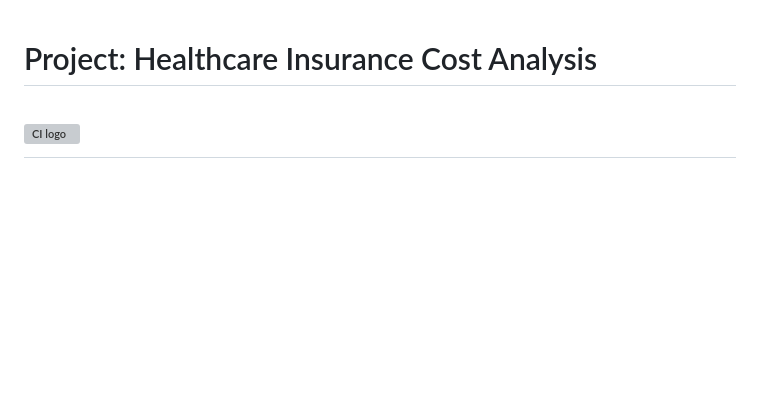
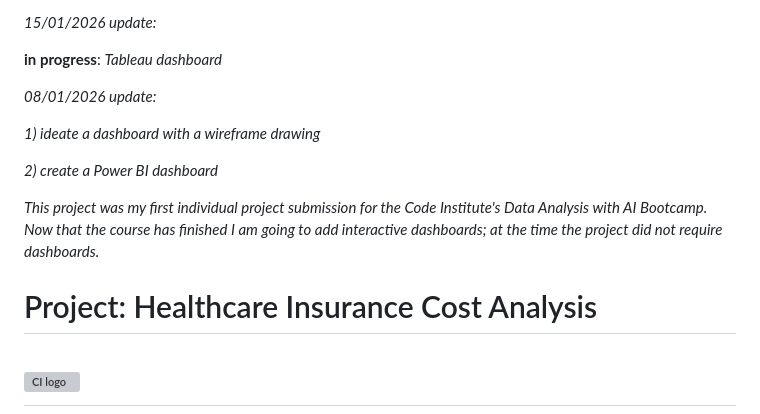
Before and after one commit to BethW83/health-insurance-project-1, a Markdown page: README.md, the part around the change. Rendered like a GitHub page; blank space fills up the shorter version; grey boxes are pictures that could not be loaded.

Commit message:
update readme with progress post-project

```diff
--- a/README.md
+++ b/README.md
@@ -1,3 +1,16 @@
+_15/01/2026 update:_
+
+**in progress**: _Tableau dashboard_
+
+_08/01/2026 update:_
+
+_1) ideate a dashboard with a wireframe drawing_
+
+_2) create a Power BI dashboard_
+
+_This project was my first individual project submission for the Code Institute's Data Analysis with AI Bootcamp._
+_Now that the course has finished I am going to add interactive dashboards; at the time the project did not require dashboards._
+
 # Project: Healthcare Insurance Cost Analysis
 
 # ![CI logo](https://codeinstitute.s3.amazonaws.com/fullstack/ci_logo_small.png)
```
